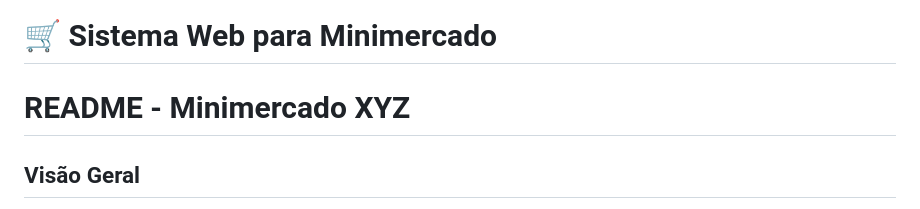
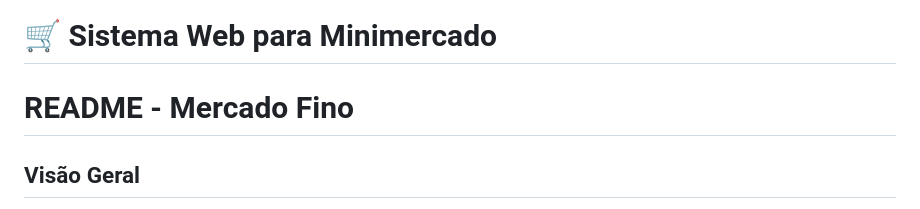
Before and after one commit to thealua/mercatto_fino, a Markdown page: README.md, the part around the change. Drawn GitHub-style.

```diff
--- a/README.md
+++ b/README.md
@@ -1,6 +1,6 @@
 # 🛒 Sistema Web para Minimercado
 
-# README - Minimercado XYZ
+# README - Mercado Fino
 
 ## Visão Geral
 Este projeto é um site completo para um minimercado, desenvolvido com HTML, CSS (Bootstrap) e JavaScript. O site inclui seções de produtos, serviços, formulários de cadastro e agendamento, além de recursos de acessibilidade.
```
